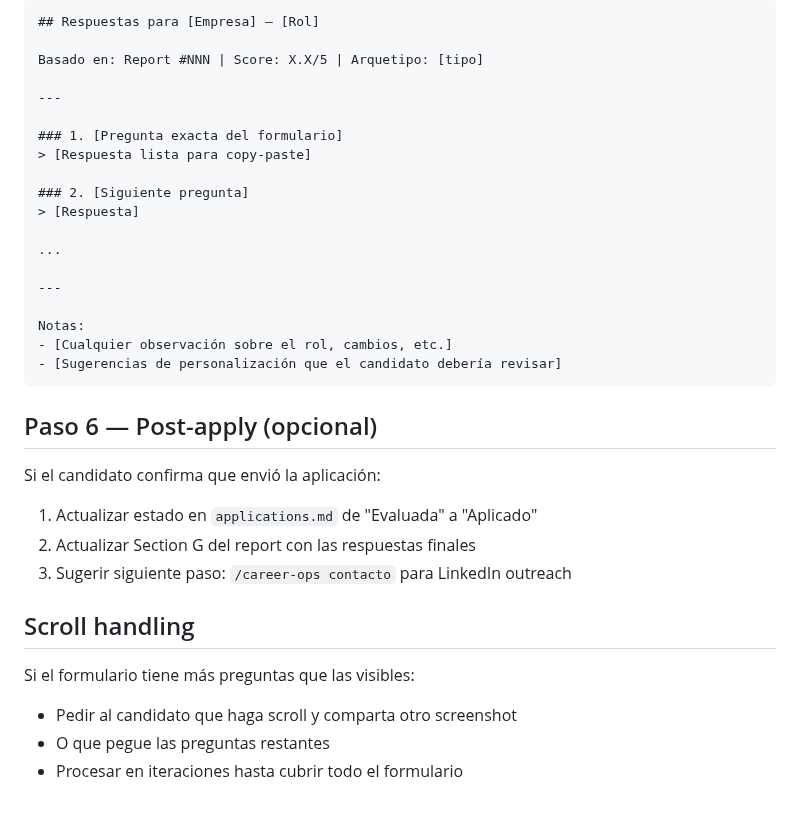
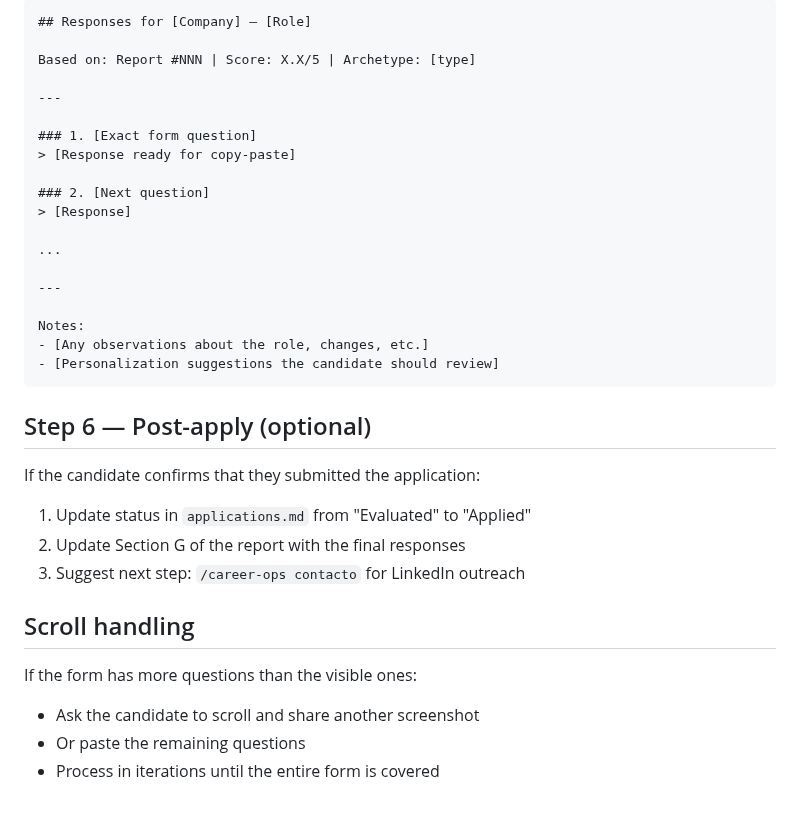
Before and after one commit to anmolsahu2k/career-ops, a Markdown page: modes/apply.md, the part around one of its changes. Drawn GitHub-style.

````diff
--- a/modes/apply.md
+++ b/modes/apply.md
@@ -72,36 +72,36 @@ Para cada pregunta, generar la respuesta siguiendo:
 
-```
-## Respuestas para [Empresa] — [Rol]
+```text
+## Responses for [Company] — [Role]
 
-Basado en: Report #NNN | Score: X.X/5 | Arquetipo: [tipo]
+Based on: Report #NNN | Score: X.X/5 | Archetype: [type]
 
 ---
 
-### 1. [Pregunta exacta del formulario]
-> [Respuesta lista para copy-paste]
+### 1. [Exact form question]
+> [Response ready for copy-paste]
 
-### 2. [Siguiente pregunta]
-> [Respuesta]
+### 2. [Next question]
+> [Response]
 
 ...
 
 ---
 
-Notas:
-- [Cualquier observación sobre el rol, cambios, etc.]
-- [Sugerencias de personalización que el candidato debería revisar]
+Notes:
+- [Any observations about the role, changes, etc.]
+- [Personalization suggestions the candidate should review]
 ```
 
-## Paso 6 — Post-apply (opcional)
+## Step 6 — Post-apply (optional)
 
-Si el candidato confirma que envió la aplicación:
-1. Actualizar estado en `applications.md` de "Evaluada" a "Aplicado"
-2. Actualizar Section G del report con las respuestas finales
-3. Sugerir siguiente paso: `/career-ops contacto` para LinkedIn outreach
+If the candidate confirms that they submitted the application:
+1. Update status in `applications.md` from "Evaluated" to "Applied"
+2. Update Section G of the report with the final responses
+3. Suggest next step: `/career-ops contacto` for LinkedIn outreach
 
 ## Scroll handling
 
-Si el formulario tiene más preguntas que las visibles:
-- Pedir al candidato que haga scroll y comparta otro screenshot
-- O que pegue las preguntas restantes
-- Procesar en iteraciones hasta cubrir todo el formulario
+If the form has more questions than the visible ones:
+- Ask the candidate to scroll and share another screenshot
+- Or paste the remaining questions
+- Process in iterations until the entire form is covered
````
Also changed, not shown: other parts of modes/apply.md (+47 -47 lines).
